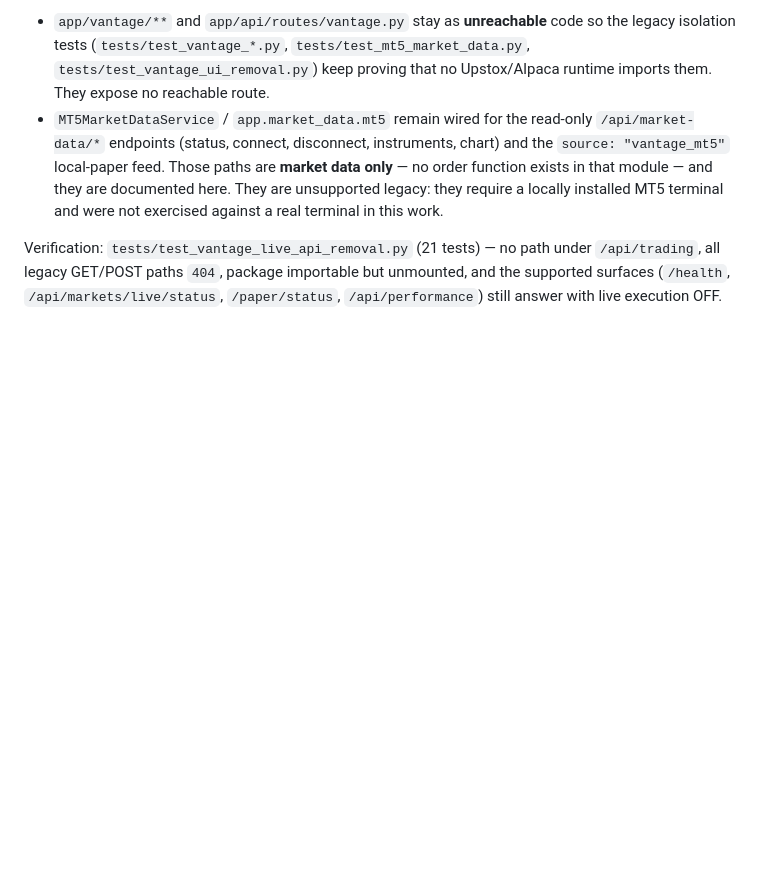
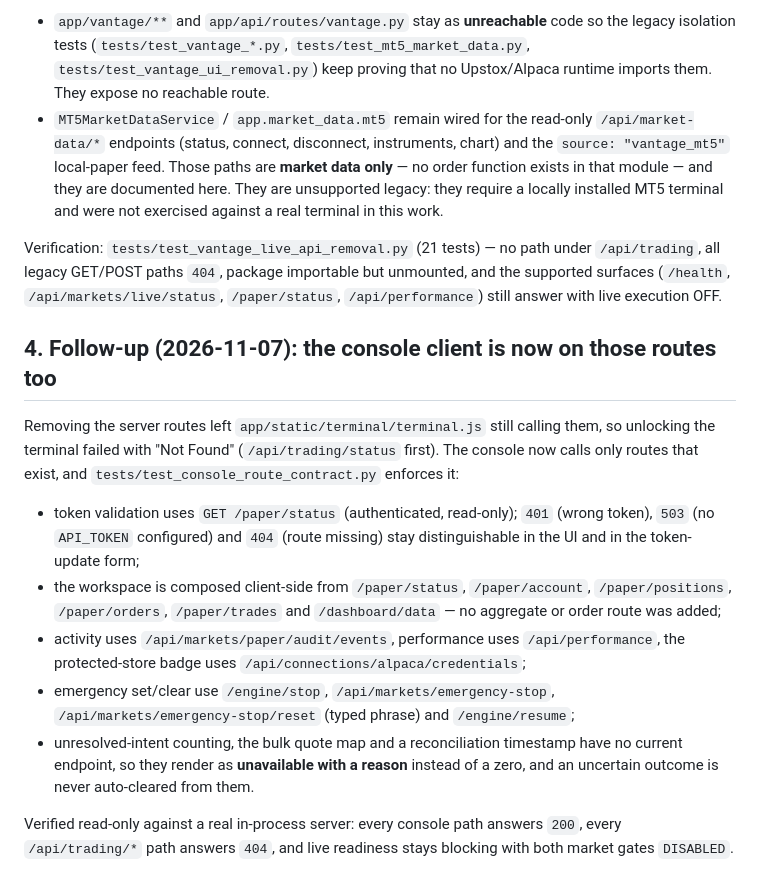
Before and after one commit to Thedivinetwilight/AXIOM, a Markdown page: docs/VANTAGE_MT5_ISOLATION_AUDIT.md, the part around the change. GitHub-like rendering; blank space fills up the shorter version.

Commit message:
docs: record the terminal console's route contract and what it cannot show
The operator guide described the console without stating which server routes it
uses, so a removed route looked like a server fault. §4.3.2 now records:

- the token check is `GET /paper/status` and proves only that API_TOKEN is
  accepted; 401 / 503 / 404 / unreachable stay distinct;
- the token lives in the tab's sessionStorage only;
- the exact read-only routes behind each panel, and that the workspace is
  composed client-side rather than by a new aggregate endpoint;
- emergency set/clear route pairings, including the typed phrase;
- the data this build cannot supply (unresolved intents, bulk quote map,
  reconciliation timestamp) and why those render as unavailable rather than as
  zeros, plus the fail-closed rule that an uncertain outcome is not auto-cleared
  without an intent feed.

The route-removal audit gains a follow-up section so the removal and the client
fix are in one place.

Co-authored-by: arena-agent <297053741+arena-agent@users.noreply.github.com>

```diff
--- a/docs/VANTAGE_MT5_ISOLATION_AUDIT.md
+++ b/docs/VANTAGE_MT5_ISOLATION_AUDIT.md
@@ -58,3 +58,29 @@ Verification: `tests/test_vantage_live_api_removal.py` (21 tests) — no path un
 `/api/trading`, all legacy GET/POST paths `404`, package importable but unmounted,
 and the supported surfaces (`/health`, `/api/markets/live/status`, `/paper/status`,
 `/api/performance`) still answer with live execution OFF.
+
+## 4. Follow-up (2026-11-07): the console client is now on those routes too
+
+Removing the server routes left `app/static/terminal/terminal.js` still calling
+them, so unlocking the terminal failed with "Not Found" (`/api/trading/status`
+first). The console now calls only routes that exist, and
+`tests/test_console_route_contract.py` enforces it:
+
+- token validation uses `GET /paper/status` (authenticated, read-only); `401`
+  (wrong token), `503` (no `API_TOKEN` configured) and `404` (route missing) stay
+  distinguishable in the UI and in the token-update form;
+- the workspace is composed client-side from `/paper/status`, `/paper/account`,
+  `/paper/positions`, `/paper/orders`, `/paper/trades` and `/dashboard/data` —
+  no aggregate or order route was added;
+- activity uses `/api/markets/paper/audit/events`, performance uses
+  `/api/performance`, the protected-store badge uses
+  `/api/connections/alpaca/credentials`;
+- emergency set/clear use `/engine/stop`, `/api/markets/emergency-stop`,
+  `/api/markets/emergency-stop/reset` (typed phrase) and `/engine/resume`;
+- unresolved-intent counting, the bulk quote map and a reconciliation timestamp
+  have no current endpoint, so they render as **unavailable with a reason**
+  instead of a zero, and an uncertain outcome is never auto-cleared from them.
+
+Verified read-only against a real in-process server: every console path answers
+`200`, every `/api/trading/*` path answers `404`, and live readiness stays
+blocking with both market gates `DISABLED`.
```
Also changed, not shown: USER_MANUAL.md (+11 -0 lines).
